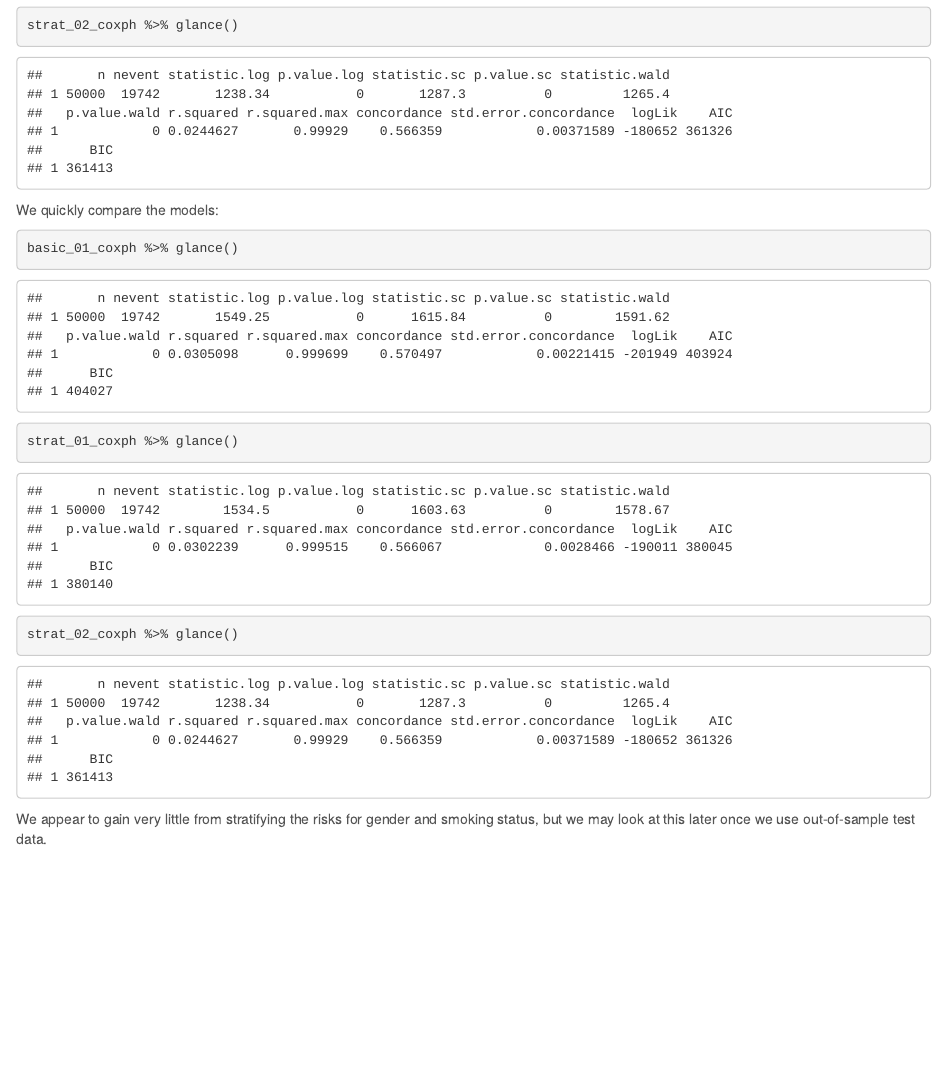
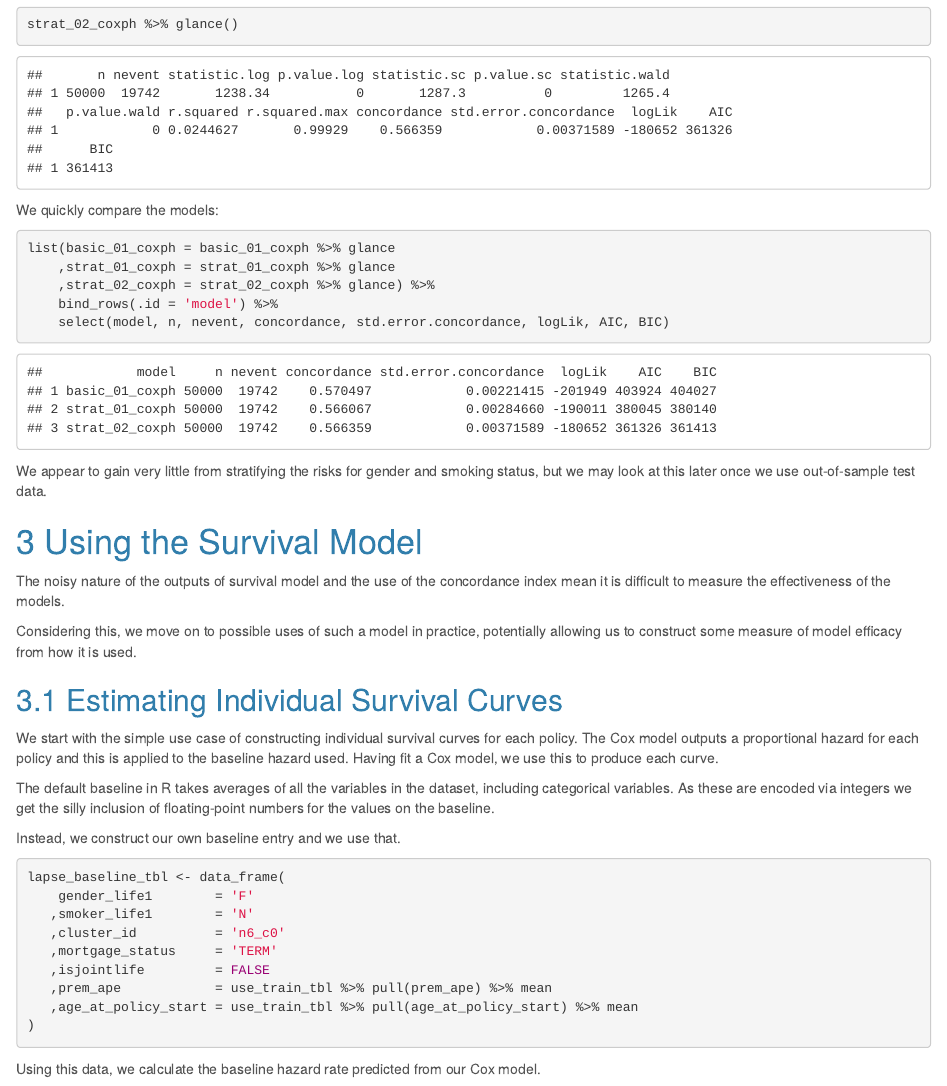
Before and after one commit to kaybenleroll/lifeinsurance_exploration_lapse, an R Markdown document (detailed_lapse_analysis.Rmd): the page in a window 1100 px wide, from 10120 px down before the commit and from 10150 px down after it, so that both start at the same text. The pictures show the output file detailed_lapse_analysis.html that the author committed with the source, opened offline.

Commit message:
Adding some basic models

````diff
--- a/detailed_lapse_analysis.Rmd
+++ b/detailed_lapse_analysis.Rmd
@@ -182,10 +182,56 @@ strat_02_coxph %>% glance()
 We quickly compare the models:
 
 ```{r compare_three_models, echo=TRUE}
-basic_01_coxph %>% glance()
-strat_01_coxph %>% glance()
-strat_02_coxph %>% glance()
+list(basic_01_coxph = basic_01_coxph %>% glance
+    ,strat_01_coxph = strat_01_coxph %>% glance
+    ,strat_02_coxph = strat_02_coxph %>% glance) %>%
+    bind_rows(.id = 'model') %>%
+    select(model, n, nevent, concordance, std.error.concordance, logLik, AIC, BIC)
 ```
 
 We appear to gain very little from stratifying the risks for gender and smoking
 status, but we may look at this later once we use out-of-sample test data.
+
+
+# Using the Survival Model
+
+The noisy nature of the outputs of survival model and the use of the
+concordance index mean it is difficult to measure the effectiveness of the
+models.
+
+Considering this, we move on to possible uses of such a model in practice,
+potentially allowing us to construct some measure of model efficacy from how it
+is used.
+
+## Estimating Individual Survival Curves
+
+We start with the simple use case of constructing individual survival curves
+for each policy. The Cox model outputs a proportional hazard for each policy
+and this is applied to the baseline hazard used. Having fit a Cox model, we
+use this to produce each curve.
+
+The default baseline in R takes averages of all the variables in the dataset,
+including categorical variables. As these are encoded via integers we get the
+silly inclusion of floating-point numbers for the values on the baseline.
+
+Instead, we construct our own baseline entry and we use that.
+
+```{r construct_baseline, echo=TRUE}
+lapse_baseline_tbl <- data_frame(
+    gender_life1        = 'F'
+   ,smoker_life1        = 'N'
+   ,cluster_id          = 'n6_c0'
+   ,mortgage_status     = 'TERM'
+   ,isjointlife         = FALSE
+   ,prem_ape            = use_train_tbl %>% pull(prem_ape) %>% mean
+   ,age_at_policy_start = use_train_tbl %>% pull(age_at_policy_start) %>% mean
+)
+```
+
+
+Using this data, we calculate the baseline hazard rate predicted from our Cox
+model.
+
+```{r calculate_baseline_survival_curve, echo=TRUE}
+
+```
````
Also changed, not shown: initial_lapse_investigation.Rmd (+7 -4 lines), detailed_lapse_analysis.html, initial_lapse_investigation.html, detailed_lapse_analysis.Rmd (2 more changed lines).
